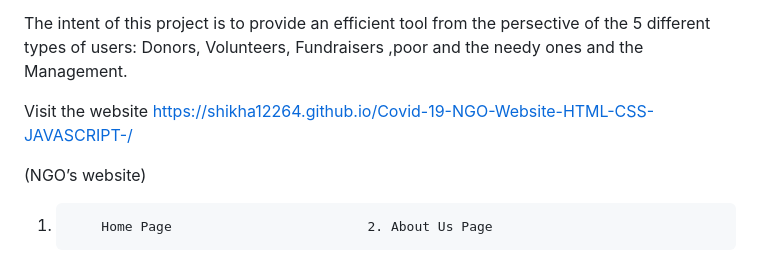
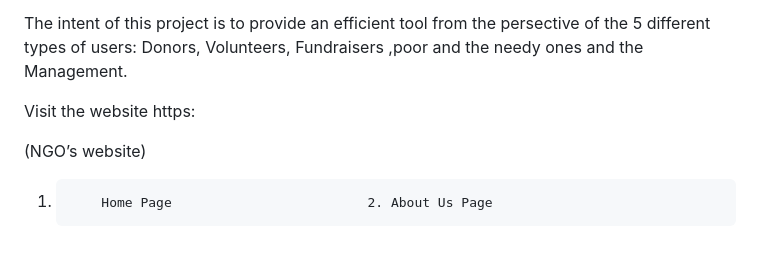
Before and after one commit to jaisai8428GK/NGOs-Static-Website, a Markdown page: README.md, the part around the change. Drawn GitHub-style.

```diff
--- a/README.md
+++ b/README.md
@@ -8,7 +8,7 @@ This project aims at being a complete, end-to-end solution for the functioning,
 
 The intent of this project is to provide an efficient tool from the persective of the 5 different types of users: Donors, Volunteers, Fundraisers ,poor and the needy ones and the Management.
 
-Visit the website https://shikha12264.github.io/Covid-19-NGO-Website-HTML-CSS-JAVASCRIPT-/
+Visit the website https:
 
  (NGO’s website)
 1.         Home Page	 			         2. About Us Page
```
